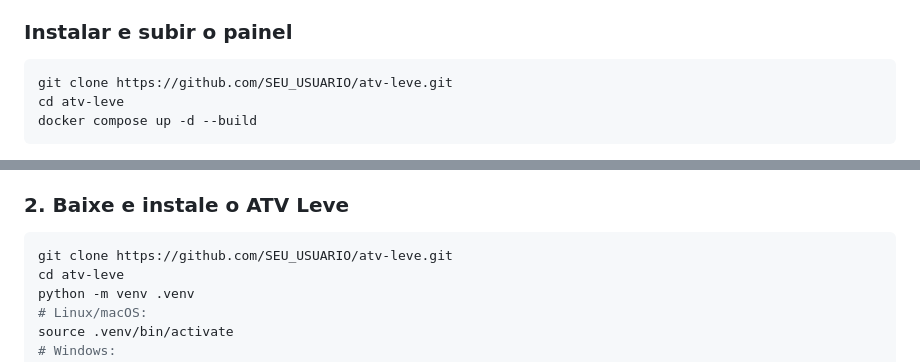
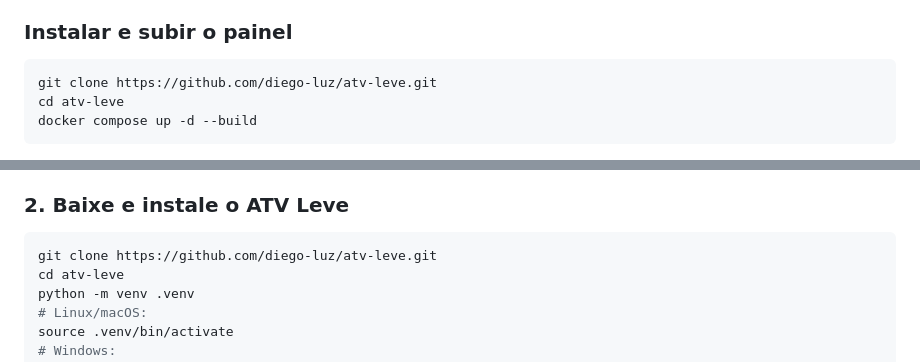
Before and after one commit to diego-luz/atv-leve, a Markdown page: README.md, 2 parts joined by grey strips. Drawn GitHub-style.

Commit message:
README: link do clone para github.com/diego-luz/atv-leve

````diff
--- a/README.md
+++ b/README.md
@@ -79,7 +79,7 @@ Python, adb e o painel já vêm dentro da imagem. Você só precisa do
 ### Instalar e subir o painel
 
 ```bash
-git clone https://github.com/SEU_USUARIO/atv-leve.git
+git clone https://github.com/diego-luz/atv-leve.git
 cd atv-leve
 docker compose up -d --build
 ```
@@ -156,7 +156,7 @@ git pull && docker compose up -d --build   # atualiza para a versão mais nova
 ### 2. Baixe e instale o ATV Leve
 
 ```bash
-git clone https://github.com/SEU_USUARIO/atv-leve.git
+git clone https://github.com/diego-luz/atv-leve.git
 cd atv-leve
 python -m venv .venv
 # Linux/macOS:
````
